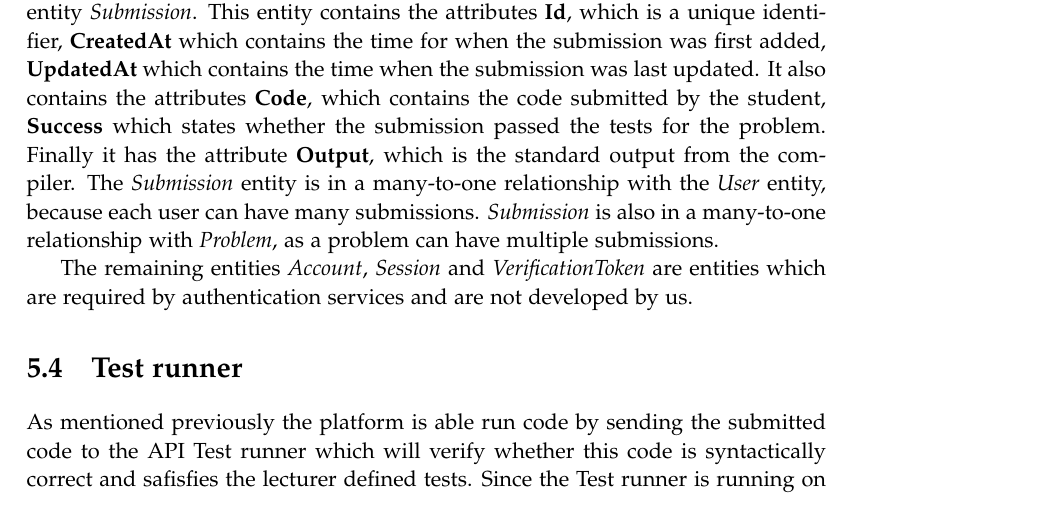
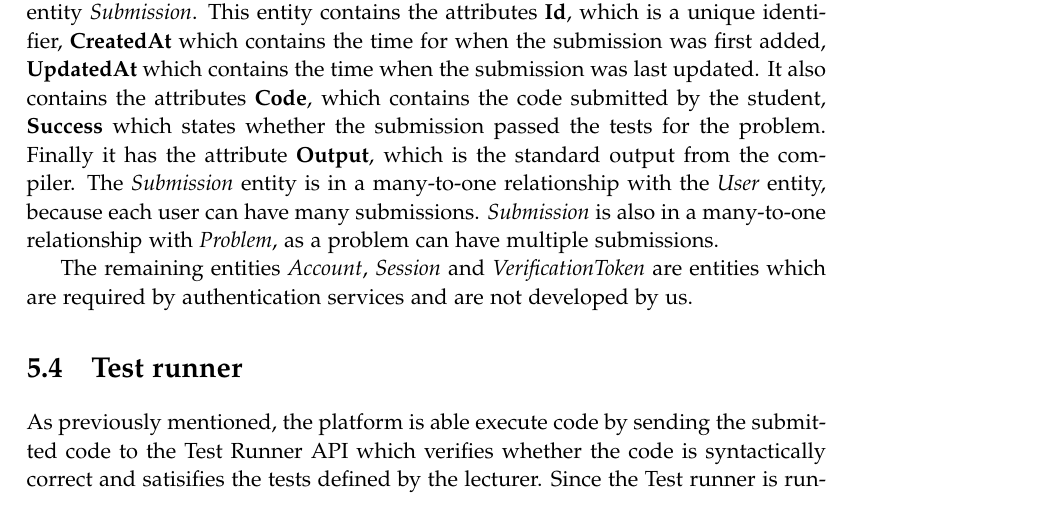
Before and after one commit to chhoumann/p7, a LaTeX thesis (report/master.tex, which reads report/sections/Chapter 05 - Architecture/Architecture.tex): part of page 23 of 34, cut so that both start at the same text. Compiled offline with pdfLaTeX.

Commit message:
Update report/sections/Chapter 05 - Architecture/Architecture.tex
Co-authored-by: Pattrigue <57709490+Pattrigue@users.noreply.github.com>

```diff
--- a/report/sections/Chapter 05 - Architecture/Architecture.tex
+++ b/report/sections/Chapter 05 - Architecture/Architecture.tex
@@ -57,5 +57,5 @@ The \textit{Submission} entity is in a many-to-one relationship with the \textit
 The remaining entities \textit{Account}, \textit{Session} and \textit{VerificationToken} are entities which are required by authentication services and are not developed by us.
 
 \section{Test runner}
-As mentioned previously the platform is able run code by sending the submitted code to the API Test runner which will verify whether this code is syntactically correct and safisfies the lecturer defined tests.
+As previously mentioned, the platform is able execute code by sending the submitted code to the Test Runner API which verifies whether the code is syntactically correct and satisifies the tests defined by the lecturer.
 Since the Test runner is running on its own server instance, we created endpoints that allow the backend to communicate with the Test runner API. When the submitted code has been processed the output will be returned to the caller.
```
